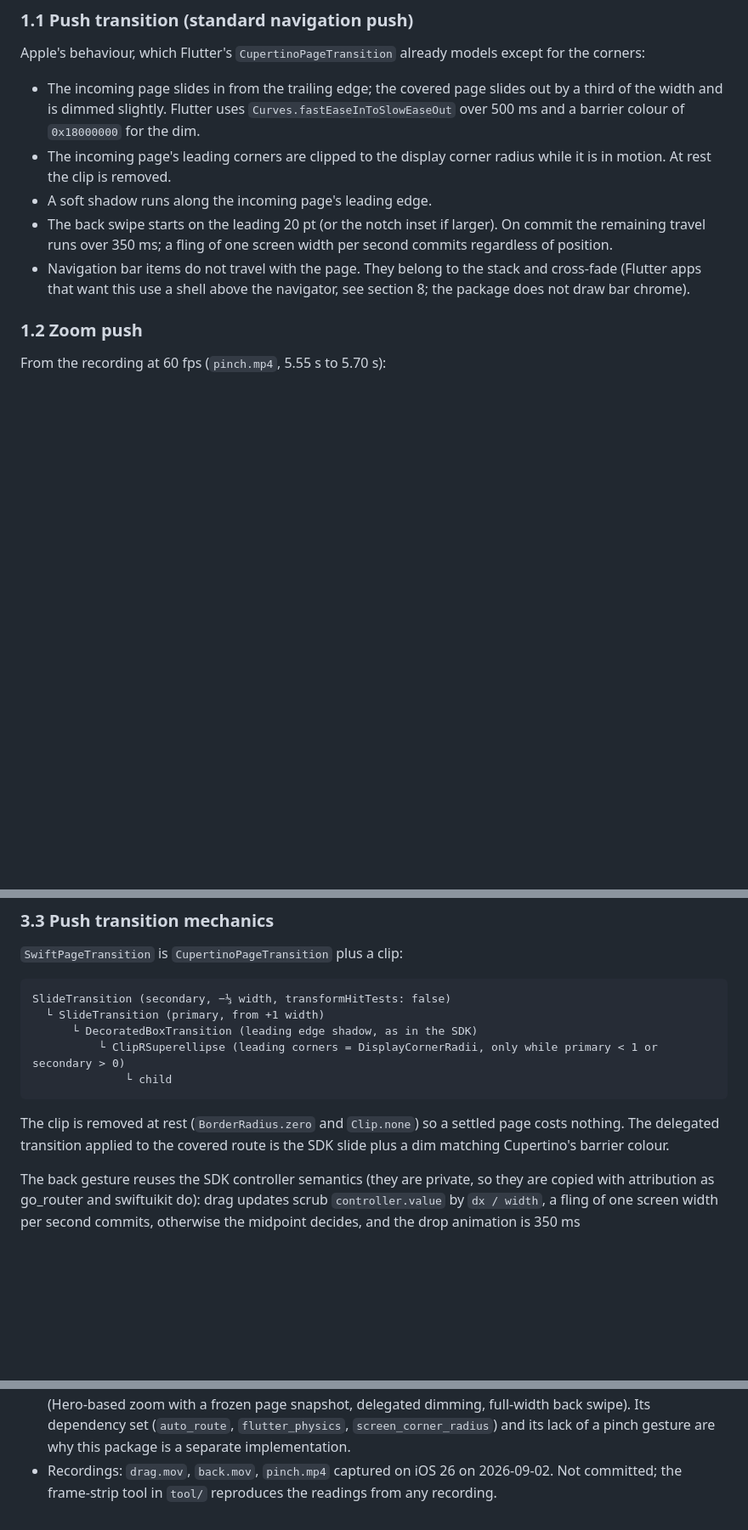
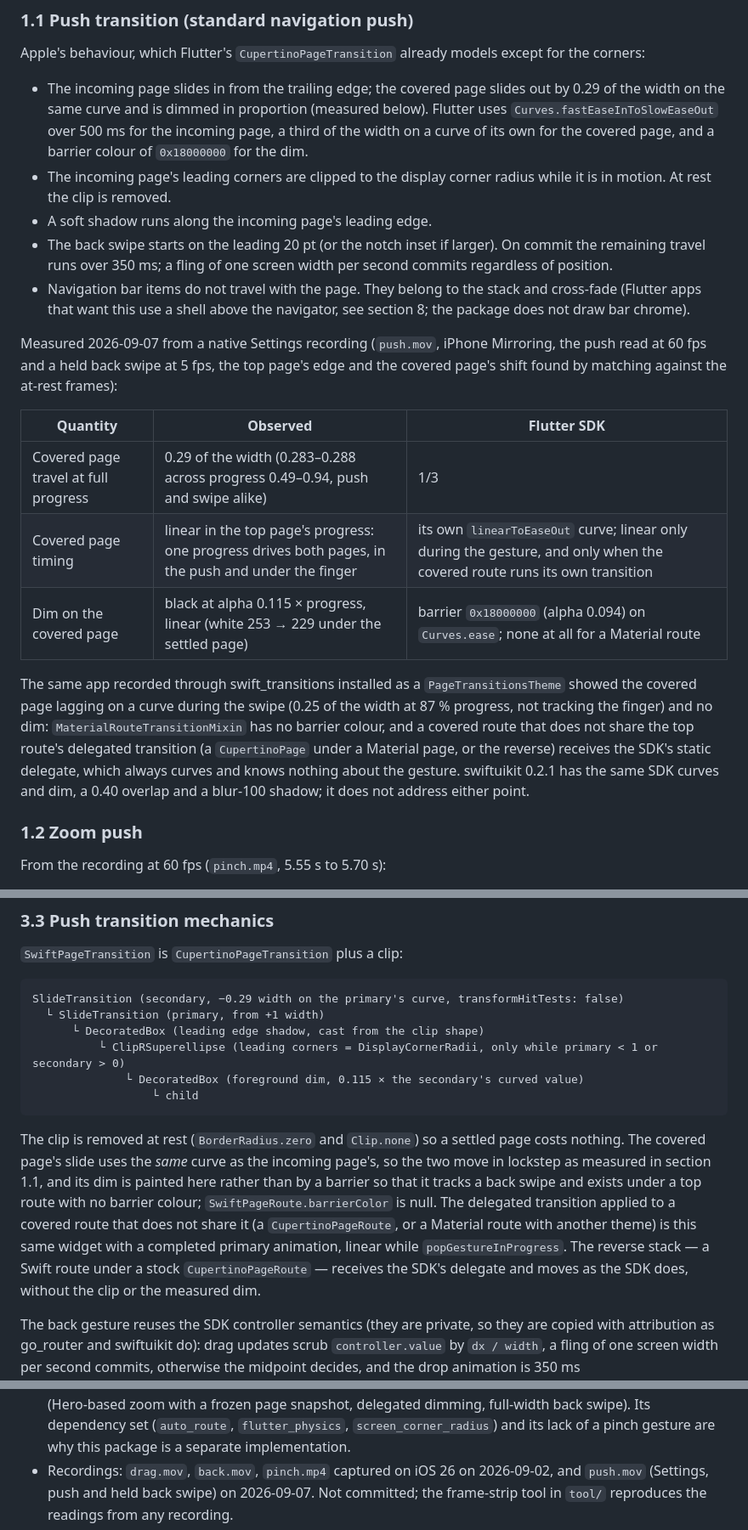
Before and after one commit to JakeThomson/swift_transitions, a Markdown page: docs/design.md, 3 parts joined by grey strips. Shown at 85% size. Rendered like a GitHub page; blank space fills up the shorter version.

Commit message:
docs(design): measure the native push and record M2b
Co-Authored-By: Claude Fable 5.1 <noreply@anthropic.com>
Claude-Session: https://claude.ai/code/session_01AFt9CeGjVDUYRq3r445G6h

````diff
--- a/docs/design.md
+++ b/docs/design.md
@@ -47,9 +47,10 @@ Apple's behaviour, which Flutter's `CupertinoPageTransition` already models
 except for the corners:
 
 - The incoming page slides in from the trailing edge; the covered page slides
-  out by a third of the width and is dimmed slightly. Flutter uses
-  `Curves.fastEaseInToSlowEaseOut` over 500 ms and a barrier colour of
-  `0x18000000` for the dim.
+  out by 0.29 of the width on the same curve and is dimmed in proportion
+  (measured below). Flutter uses `Curves.fastEaseInToSlowEaseOut` over 500 ms
+  for the incoming page, a third of the width on a curve of its own for the
+  covered page, and a barrier colour of `0x18000000` for the dim.
 - The incoming page's leading corners are clipped to the display corner radius
   while it is in motion. At rest the clip is removed.
 - A soft shadow runs along the incoming page's leading edge.
@@ -59,6 +60,27 @@ except for the corners:
 - Navigation bar items do not travel with the page. They belong to the stack
   and cross-fade (Flutter apps that want this use a shell above the navigator,
   see section 8; the package does not draw bar chrome).
+
+Measured 2026-09-07 from a native Settings recording (`push.mov`, iPhone
+Mirroring, the push read at 60 fps and a held back swipe at 5 fps, the top
+page's edge and the covered page's shift found by matching against the
+at-rest frames):
+
+| Quantity | Observed | Flutter SDK |
+|---|---|---|
+| Covered page travel at full progress | 0.29 of the width (0.283–0.288 across progress 0.49–0.94, push and swipe alike) | 1/3 |
+| Covered page timing | linear in the top page's progress: one progress drives both pages, in the push and under the finger | its own `linearToEaseOut` curve; linear only during the gesture, and only when the covered route runs its own transition |
+| Dim on the covered page | black at alpha 0.115 × progress, linear (white 253 → 229 under the settled page) | barrier `0x18000000` (alpha 0.094) on `Curves.ease`; none at all for a Material route |
+
+The same app recorded through swift_transitions installed as a
+`PageTransitionsTheme` showed the covered page lagging on a curve during the
+swipe (0.25 of the width at 87 % progress, not tracking the finger) and no
+dim: `MaterialRouteTransitionMixin` has no barrier colour, and a covered
+route that does not share the top route's delegated transition (a
+`CupertinoPage` under a Material page, or the reverse) receives the SDK's
+static delegate, which always curves and knows nothing about the gesture.
+swiftuikit 0.2.1 has the same SDK curves and dim, a 0.40 overlap and a
+blur-100 shadow; it does not address either point.
 
 ### 1.2 Zoom push
 
@@ -465,16 +487,25 @@ and is available since Flutter 3.29.
 `SwiftPageTransition` is `CupertinoPageTransition` plus a clip:
 
 ```
-SlideTransition (secondary, −⅓ width, transformHitTests: false)
+SlideTransition (secondary, −0.29 width on the primary's curve, transformHitTests: false)
   └ SlideTransition (primary, from +1 width)
-      └ DecoratedBoxTransition (leading edge shadow, as in the SDK)
+      └ DecoratedBox (leading edge shadow, cast from the clip shape)
           └ ClipRSuperellipse (leading corners = DisplayCornerRadii, only while primary < 1 or secondary > 0)
-              └ child
+              └ DecoratedBox (foreground dim, 0.115 × the secondary's curved value)
+                  └ child
 ```
 
 The clip is removed at rest (`BorderRadius.zero` and `Clip.none`) so a
-settled page costs nothing. The delegated transition applied to the covered
-route is the SDK slide plus a dim matching Cupertino's barrier colour.
+settled page costs nothing. The covered page's slide uses the *same* curve as
+the incoming page's, so the two move in lockstep as measured in section 1.1,
+and its dim is painted here rather than by a barrier so that it tracks a
+back swipe and exists under a top route with no barrier colour;
+`SwiftPageRoute.barrierColor` is null. The delegated transition applied to a
+covered route that does not share it (a `CupertinoPageRoute`, or a Material
+route with another theme) is this same widget with a completed primary
+animation, linear while `popGestureInProgress`. The reverse stack — a Swift
+route under a stock `CupertinoPageRoute` — receives the SDK's delegate and
+moves as the SDK does, without the clip or the measured dim.
 
 The back gesture reuses the SDK controller semantics (they are private, so
 they are copied with attribution as go_router and swiftuikit do): drag
@@ -986,5 +1033,6 @@ the route.
   (`auto_route`, `flutter_physics`, `screen_corner_radius`) and its lack of
   a pinch gesture are why this package is a separate implementation.
 - Recordings: `drag.mov`, `back.mov`, `pinch.mp4` captured on iOS 26 on
-  2026-09-02. Not committed; the frame-strip tool in `tool/` reproduces the
+  2026-09-02, and `push.mov` (Settings, push and held back swipe) on
+  2026-09-07. Not committed; the frame-strip tool in `tool/` reproduces the
   readings from any recording.
````
Also changed, not shown: other parts of docs/design.md (+17 -1 lines).
